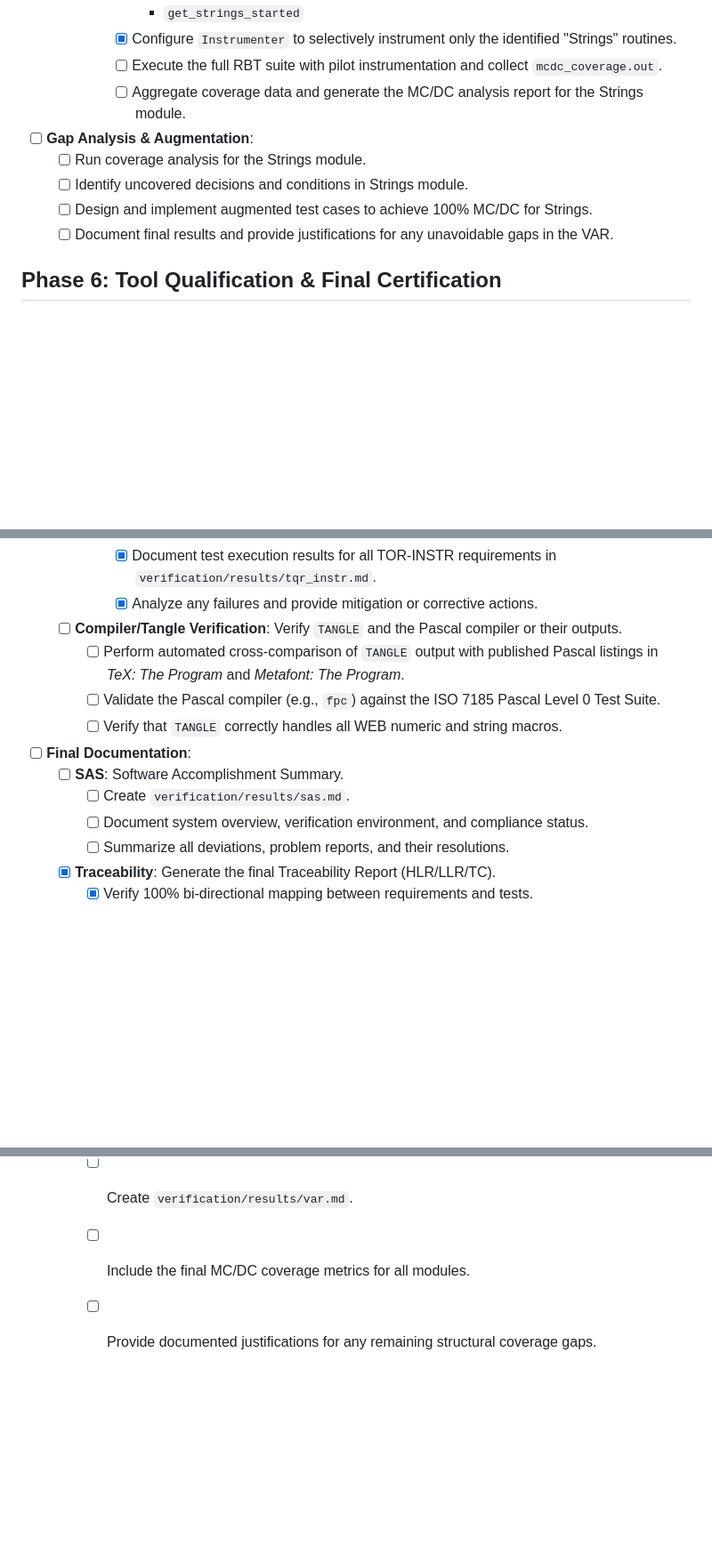
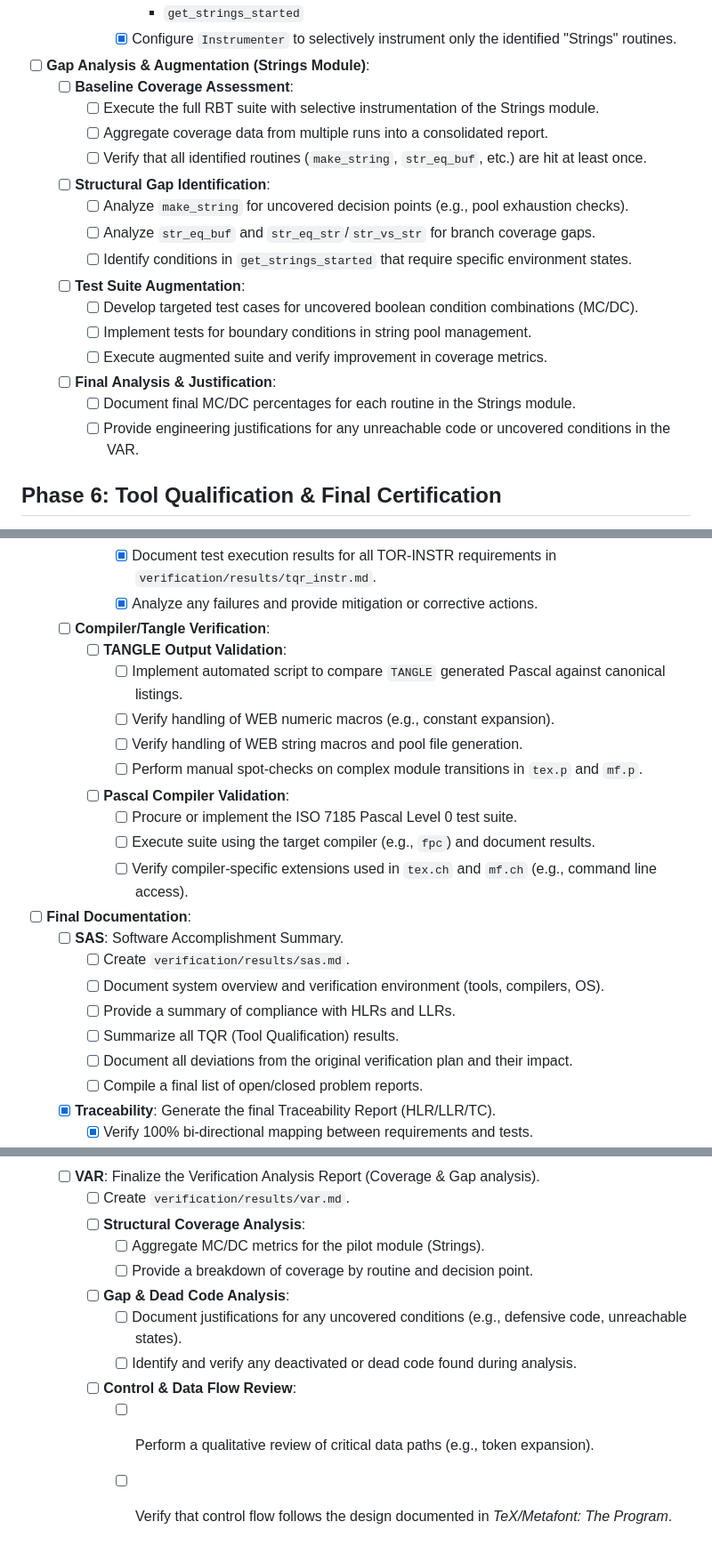
Before and after one commit to chatelao/knuth-tex, a Markdown page: ROADMAP.md, 3 parts joined by grey strips. Shown at 89% size. GitHub-like rendering; blank space fills up the shorter version.

Commit message:
Refine ROADMAP.md with granular verification steps
- Replace unreachable Metafont bisection stack overflow with safety margin verification.
- Decompose Phase 5 "Gap Analysis & Augmentation" for the Strings module into baseline assessment, gap identification, and augmented test design.
- Decompose Phase 6 "Compiler/Tangle Verification" into TANGLE output validation and Pascal compiler ISO 7185 validation.
- Decompose Phase 6 "Final Documentation" (SAS and VAR) into detailed compliance and analysis requirements.

```diff
--- a/ROADMAP.md
+++ b/ROADMAP.md
@@ -149,13 +149,22 @@ This roadmap outlines the steps required to achieve DO-178B Level A certificatio
         - `str_vs_str` (Metafont)
         - `get_strings_started`
       - [x] Configure `Instrumenter` to selectively instrument only the identified "Strings" routines.
-      - [ ] Execute the full RBT suite with pilot instrumentation and collect `mcdc_coverage.out`.
-      - [ ] Aggregate coverage data and generate the MC/DC analysis report for the Strings module.
-- [ ] **Gap Analysis & Augmentation**:
-  - [ ] Run coverage analysis for the Strings module.
-  - [ ] Identify uncovered decisions and conditions in Strings module.
-  - [ ] Design and implement augmented test cases to achieve 100% MC/DC for Strings.
-  - [ ] Document final results and provide justifications for any unavoidable gaps in the VAR.
+- [ ] **Gap Analysis & Augmentation (Strings Module)**:
+  - [ ] **Baseline Coverage Assessment**:
+    - [ ] Execute the full RBT suite with selective instrumentation of the Strings module.
+    - [ ] Aggregate coverage data from multiple runs into a consolidated report.
+    - [ ] Verify that all identified routines (`make_string`, `str_eq_buf`, etc.) are hit at least once.
+  - [ ] **Structural Gap Identification**:
+    - [ ] Analyze `make_string` for uncovered decision points (e.g., pool exhaustion checks).
+    - [ ] Analyze `str_eq_buf` and `str_eq_str`/`str_vs_str` for branch coverage gaps.
+    - [ ] Identify conditions in `get_strings_started` that require specific environment states.
+  - [ ] **Test Suite Augmentation**:
+    - [ ] Develop targeted test cases for uncovered boolean condition combinations (MC/DC).
+    - [ ] Implement tests for boundary conditions in string pool management.
+    - [ ] Execute augmented suite and verify improvement in coverage metrics.
+  - [ ] **Final Analysis & Justification**:
+    - [ ] Document final MC/DC percentages for each routine in the Strings module.
+    - [ ] Provide engineering justifications for any unreachable code or uncovered conditions in the VAR.
 
 ## Phase 6: Tool Qualification & Final Certification
 - [ ] **Tool Qualification**:
@@ -188,15 +197,24 @@ This roadmap outlines the steps required to achieve DO-178B Level A certificatio
       - [x] Execute `pytest verification/harness/mcdc/` and capture results.
       - [x] Document test execution results for all TOR-INSTR requirements in `verification/results/tqr_instr.md`.
       - [x] Analyze any failures and provide mitigation or corrective actions.
-  - [ ] **Compiler/Tangle Verification**: Verify `TANGLE` and the Pascal compiler or their outputs.
-    - [ ] Perform automated cross-comparison of `TANGLE` output with published Pascal listings in *TeX: The Program* and *Metafont: The Program*.
-    - [ ] Validate the Pascal compiler (e.g., `fpc`) against the ISO 7185 Pascal Level 0 Test Suite.
-    - [ ] Verify that `TANGLE` correctly handles all WEB numeric and string macros.
+  - [ ] **Compiler/Tangle Verification**:
+    - [ ] **TANGLE Output Validation**:
+      - [ ] Implement automated script to compare `TANGLE` generated Pascal against canonical listings.
+      - [ ] Verify handling of WEB numeric macros (e.g., constant expansion).
+      - [ ] Verify handling of WEB string macros and pool file generation.
+      - [ ] Perform manual spot-checks on complex module transitions in `tex.p` and `mf.p`.
+    - [ ] **Pascal Compiler Validation**:
+      - [ ] Procure or implement the ISO 7185 Pascal Level 0 test suite.
+      - [ ] Execute suite using the target compiler (e.g., `fpc`) and document results.
+      - [ ] Verify compiler-specific extensions used in `tex.ch` and `mf.ch` (e.g., command line access).
 - [ ] **Final Documentation**:
   - [ ] **SAS**: Software Accomplishment Summary.
     - [ ] Create `verification/results/sas.md`.
-    - [ ] Document system overview, verification environment, and compliance status.
-    - [ ] Summarize all deviations, problem reports, and their resolutions.
+    - [ ] Document system overview and verification environment (tools, compilers, OS).
+    - [ ] Provide a summary of compliance with HLRs and LLRs.
+    - [ ] Summarize all TQR (Tool Qualification) results.
+    - [ ] Document all deviations from the original verification plan and their impact.
+    - [ ] Compile a final list of open/closed problem reports.
   - [x] **Traceability**: Generate the final Traceability Report (HLR/LLR/TC).
     - [x] Verify 100% bi-directional mapping between requirements and tests.
     - [x] Create a script to export `matrix.yaml` into human-readable traceability tables in `verification/results/traceability_report.md`.
@@ -207,5 +225,12 @@ This roadmap outlines the steps required to achieve DO-178B Level A certificatio
     - [x] Generate a consolidated report including execution logs for each failed test case.
   - [ ] **VAR**: Finalize the Verification Analysis Report (Coverage & Gap analysis).
     - [ ] Create `verification/results/var.md`.
-    - [ ] Include the final MC/DC coverage metrics for all modules.
-    - [ ] Provide documented justifications for any remaining structural coverage gaps.
+    - [ ] **Structural Coverage Analysis**:
+      - [ ] Aggregate MC/DC metrics for the pilot module (Strings).
+      - [ ] Provide a breakdown of coverage by routine and decision point.
+    - [ ] **Gap & Dead Code Analysis**:
+      - [ ] Document justifications for any uncovered conditions (e.g., defensive code, unreachable states).
+      - [ ] Identify and verify any deactivated or dead code found during analysis.
+    - [ ] **Control & Data Flow Review**:
+      - [ ] Perform a qualitative review of critical data paths (e.g., token expansion).
+      - [ ] Verify that control flow follows the design documented in *TeX/Metafont: The Program*.
```
Also changed, not shown: other parts of ROADMAP.md (+1 -1 lines).
